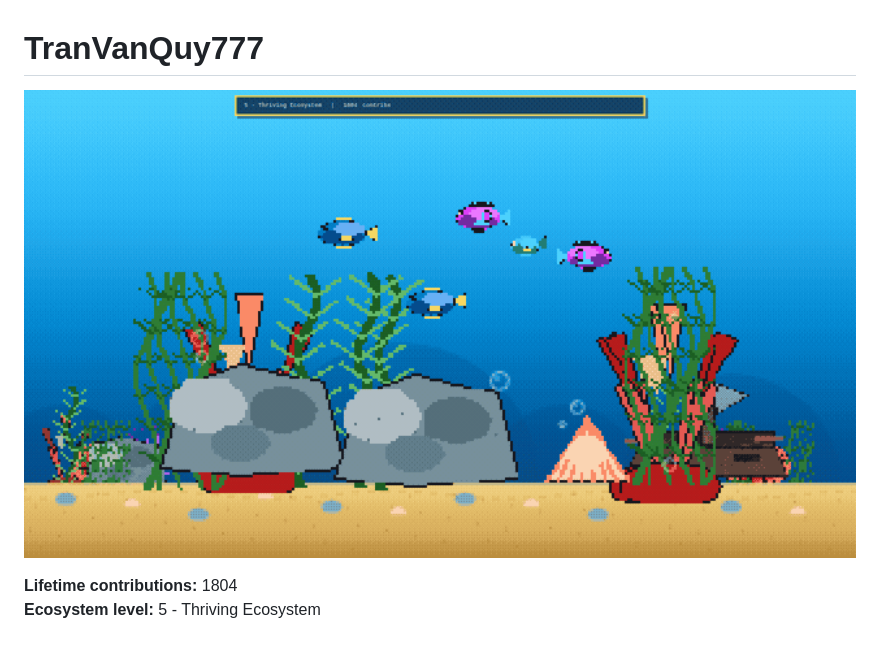
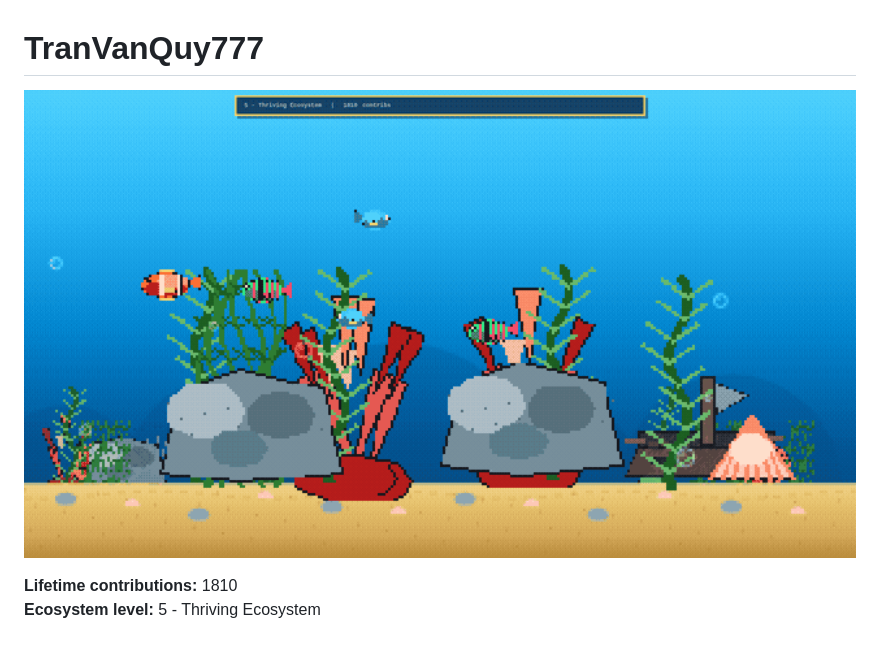
Before and after one commit to supergigachadsupreme300/supergigachadsupreme300, a Markdown page: README.md, the part around the change. Drawn GitHub-style; pictures changed too: aquarium/aquarium-preview.gif.

Commit message:
aquarium: sync contribution data and preview

```diff
--- a/README.md
+++ b/README.md
@@ -3,6 +3,6 @@
 <a href="https://supergigachadsupreme300.github.io/supergigachadsupreme300/"><img src="aquarium/aquarium-preview.gif" alt="GitHub Contribution Aquarium" width="100%"></a>
 
 <!-- AQUARIUM:START -->
-**Lifetime contributions:** 1804
+**Lifetime contributions:** 1810
 **Ecosystem level:** 5 - Thriving Ecosystem
 <!-- AQUARIUM:END -->
```
Also changed, not shown: 1 other file.
